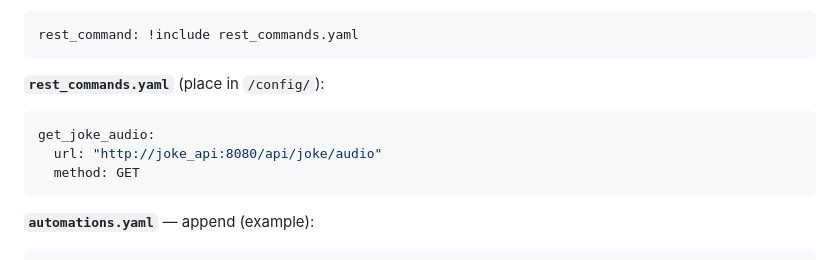
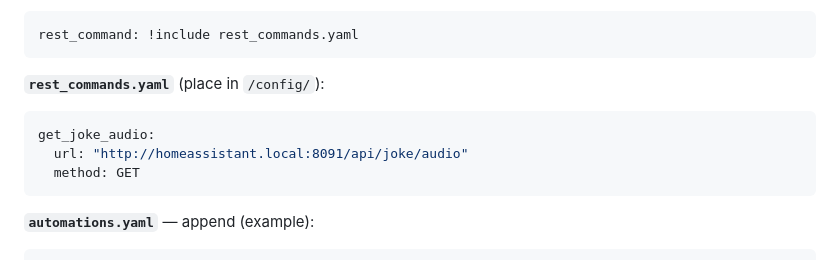
Before and after one commit to Mishann/joke-addon-repo, a Markdown page: README.md, the part around the change. Drawn GitHub-style.

````diff
--- a/README.md
+++ b/README.md
@@ -37,7 +37,7 @@ rest_command: !include rest_commands.yaml
 **`rest_commands.yaml`** (place in `/config/`):
 ```yaml
 get_joke_audio:
-  url: "http://joke_api:8080/api/joke/audio"
+  url: "http://homeassistant.local:8091/api/joke/audio"
   method: GET
 ```
 
````
